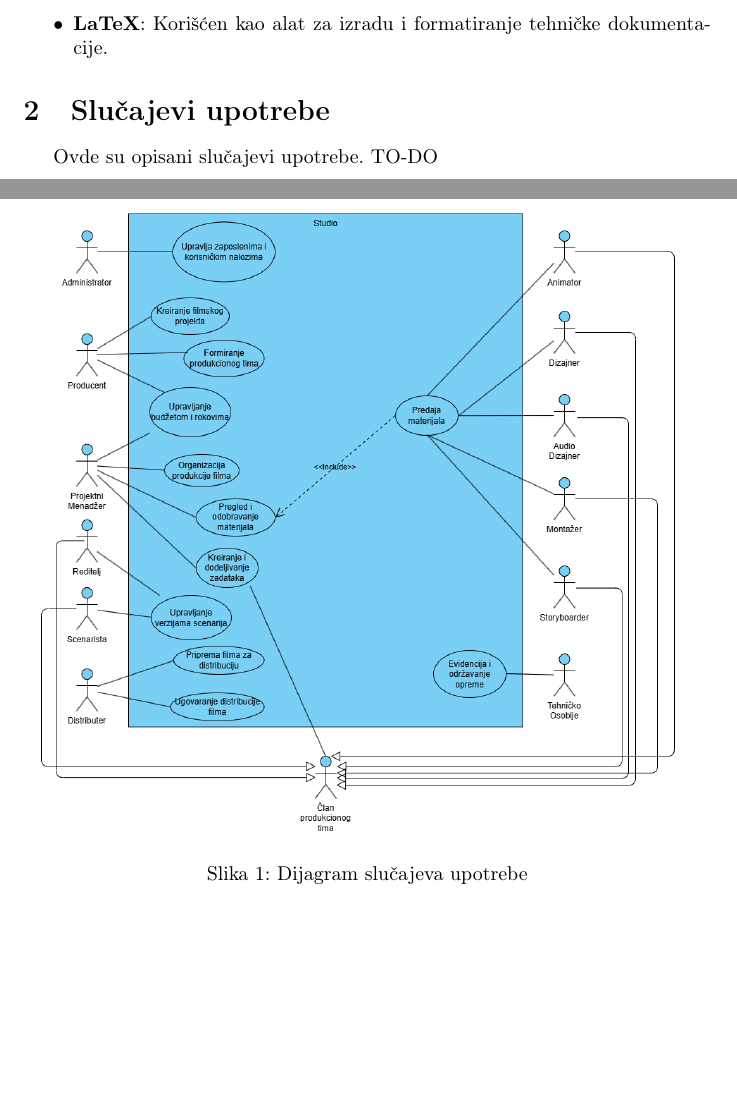
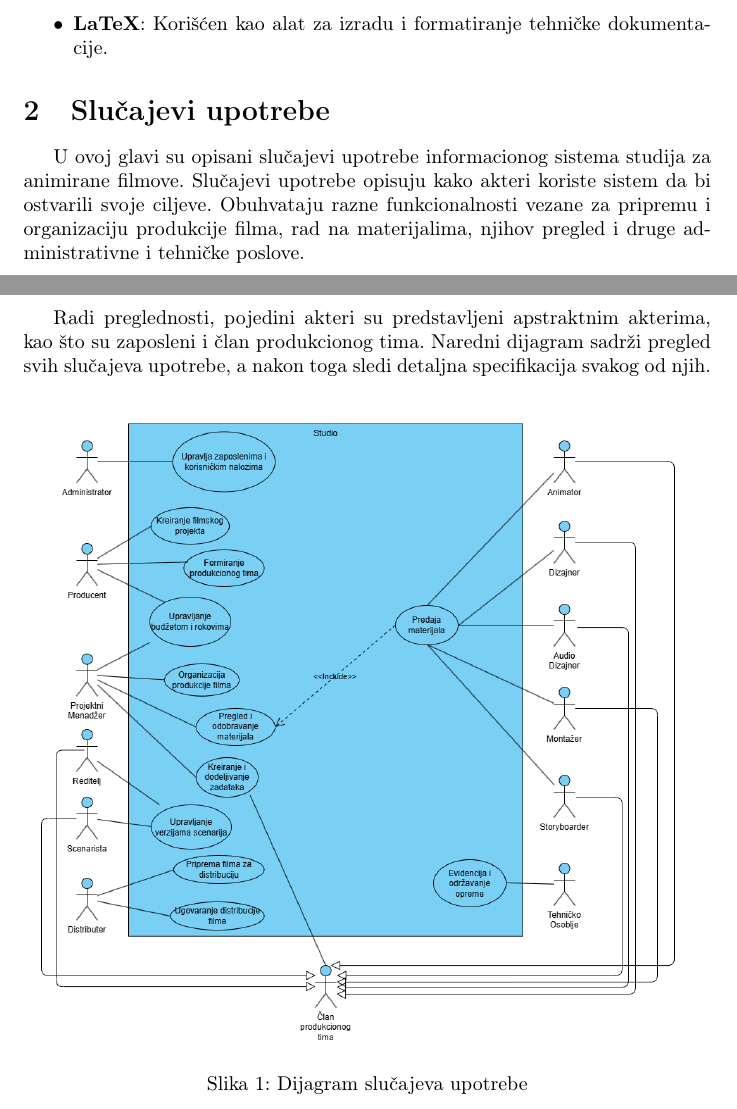
Before and after one commit to Mayhemy/IS-2026, a LaTeX document (Informacioni sistem studija za animirane filmove.tex, which reads dokumentacija/slucajevi_upotrebe.tex): two parts of pages 4 and 5 of 54, joined at a grey line, cut so that both start at the same text, the shorter picture padded with empty space. Compiled offline with pdfLaTeX.

Commit message:
Update slucajevi_upotrebe.tex
Update intro description

```diff
--- a/dokumentacija/slucajevi_upotrebe.tex
+++ b/dokumentacija/slucajevi_upotrebe.tex
@@ -1,6 +1,8 @@
 \section{Slučajevi upotrebe}
 
-Ovde su opisani slučajevi upotrebe. TO-DO
+U ovoj glavi su opisani slučajevi upotrebe informacionog sistema studija za animirane filmove. Slučajevi upotrebe opisuju kako akteri koriste sistem da bi ostvarili svoje ciljeve. Obuhvataju razne funkcionalnosti vezane za pripremu i organizaciju produkcije filma, rad na materijalima, njihov pregled i druge administrativne i tehničke poslove.
+
+Radi preglednosti, pojedini akteri su predstavljeni apstraktnim akterima, kao što su zaposleni i član produkcionog tima. Naredni dijagram sadrži pregled svih slučajeva upotrebe, a nakon toga sledi detaljna specifikacija svakog od njih.
 
 \begin{figure}[H]
 	\centering
```
Also changed, not shown: Informacioni sistem studija za animirane filmove.pdf.
